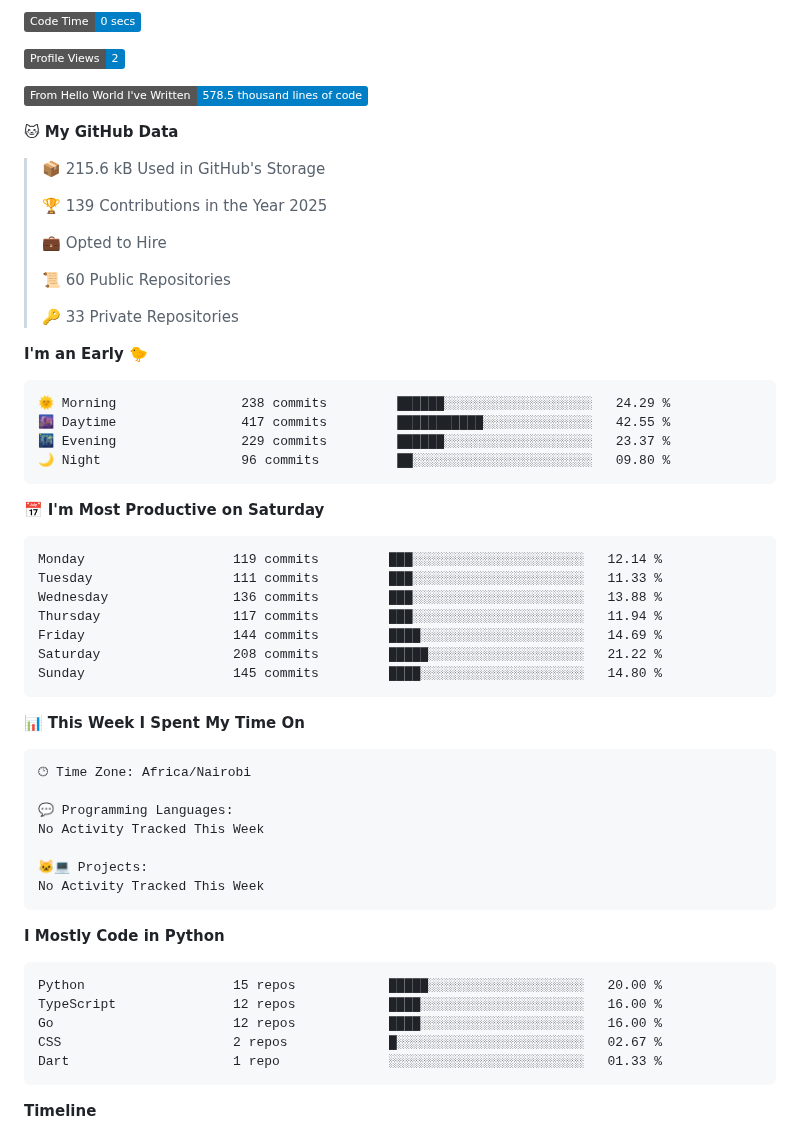
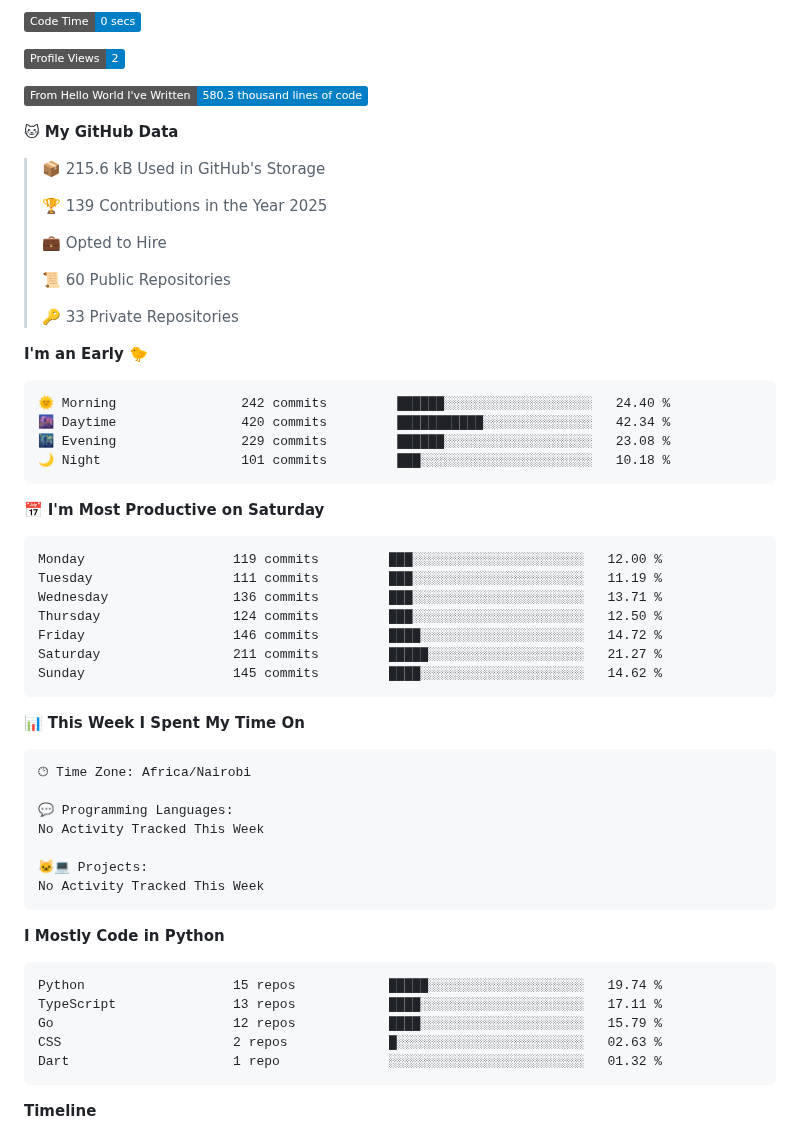
Before and after one commit to samuelmunyoki/samuelmunyoki, a Markdown page: README.md, the part around one of its changes. Rendered like a GitHub page; badges without logos.

Commit message:
Updated dev metrics

````diff
--- a/README.md
+++ b/README.md
@@ -48,7 +48,7 @@ hobbies: ["Cinema", "Competitive Gaming", "IoT"]
 
 ![Profile Views](http://img.shields.io/badge/Profile%20Views-2-blue)
 
-![Lines of code](https://img.shields.io/badge/From%20Hello%20World%20I%27ve%20Written-578.5%20thousand%20lines%20of%20code-blue)
+![Lines of code](https://img.shields.io/badge/From%20Hello%20World%20I%27ve%20Written-580.3%20thousand%20lines%20of%20code-blue)
 
 **🐱 My GitHub Data**
 
@@ -65,21 +65,21 @@ hobbies: ["Cinema", "Competitive Gaming", "IoT"]
 **I'm an Early 🐤**
 
 ```text
-🌞 Morning                238 commits         ██████░░░░░░░░░░░░░░░░░░░   24.29 %
-🌆 Daytime                417 commits         ███████████░░░░░░░░░░░░░░   42.55 %
-🌃 Evening                229 commits         ██████░░░░░░░░░░░░░░░░░░░   23.37 %
-🌙 Night                  96 commits          ██░░░░░░░░░░░░░░░░░░░░░░░   09.80 %
+🌞 Morning                242 commits         ██████░░░░░░░░░░░░░░░░░░░   24.40 %
+🌆 Daytime                420 commits         ███████████░░░░░░░░░░░░░░   42.34 %
+🌃 Evening                229 commits         ██████░░░░░░░░░░░░░░░░░░░   23.08 %
+🌙 Night                  101 commits         ███░░░░░░░░░░░░░░░░░░░░░░   10.18 %
 ```
 📅 **I'm Most Productive on Saturday**
 
 ```text
-Monday                   119 commits         ███░░░░░░░░░░░░░░░░░░░░░░   12.14 %
-Tuesday                  111 commits         ███░░░░░░░░░░░░░░░░░░░░░░   11.33 %
-Wednesday                136 commits         ███░░░░░░░░░░░░░░░░░░░░░░   13.88 %
-Thursday                 117 commits         ███░░░░░░░░░░░░░░░░░░░░░░   11.94 %
-Friday                   144 commits         ████░░░░░░░░░░░░░░░░░░░░░   14.69 %
-Saturday                 208 commits         █████░░░░░░░░░░░░░░░░░░░░   21.22 %
-Sunday                   145 commits         ████░░░░░░░░░░░░░░░░░░░░░   14.80 %
+Monday                   119 commits         ███░░░░░░░░░░░░░░░░░░░░░░   12.00 %
+Tuesday                  111 commits         ███░░░░░░░░░░░░░░░░░░░░░░   11.19 %
+Wednesday                136 commits         ███░░░░░░░░░░░░░░░░░░░░░░   13.71 %
+Thursday                 124 commits         ███░░░░░░░░░░░░░░░░░░░░░░   12.50 %
+Friday                   146 commits         ████░░░░░░░░░░░░░░░░░░░░░   14.72 %
+Saturday                 211 commits         █████░░░░░░░░░░░░░░░░░░░░   21.27 %
+Sunday                   145 commits         ████░░░░░░░░░░░░░░░░░░░░░   14.62 %
 ```
 
 
@@ -98,11 +98,11 @@ No Activity Tracked This Week
 **I Mostly Code in Python**
 
 ```text
-Python                   15 repos            █████░░░░░░░░░░░░░░░░░░░░   20.00 %
-TypeScript               12 repos            ████░░░░░░░░░░░░░░░░░░░░░   16.00 %
-Go                       12 repos            ████░░░░░░░░░░░░░░░░░░░░░   16.00 %
-CSS                      2 repos             █░░░░░░░░░░░░░░░░░░░░░░░░   02.67 %
-Dart                     1 repo              ░░░░░░░░░░░░░░░░░░░░░░░░░   01.33 %
+Python                   15 repos            █████░░░░░░░░░░░░░░░░░░░░   19.74 %
+TypeScript               13 repos            ████░░░░░░░░░░░░░░░░░░░░░   17.11 %
+Go                       12 repos            ████░░░░░░░░░░░░░░░░░░░░░   15.79 %
+CSS                      2 repos             █░░░░░░░░░░░░░░░░░░░░░░░░   02.63 %
+Dart                     1 repo              ░░░░░░░░░░░░░░░░░░░░░░░░░   01.32 %
 ```
 
 
````
Also changed, not shown: other parts of README.md (+1 -1 lines), assets/bar_graph.png.
